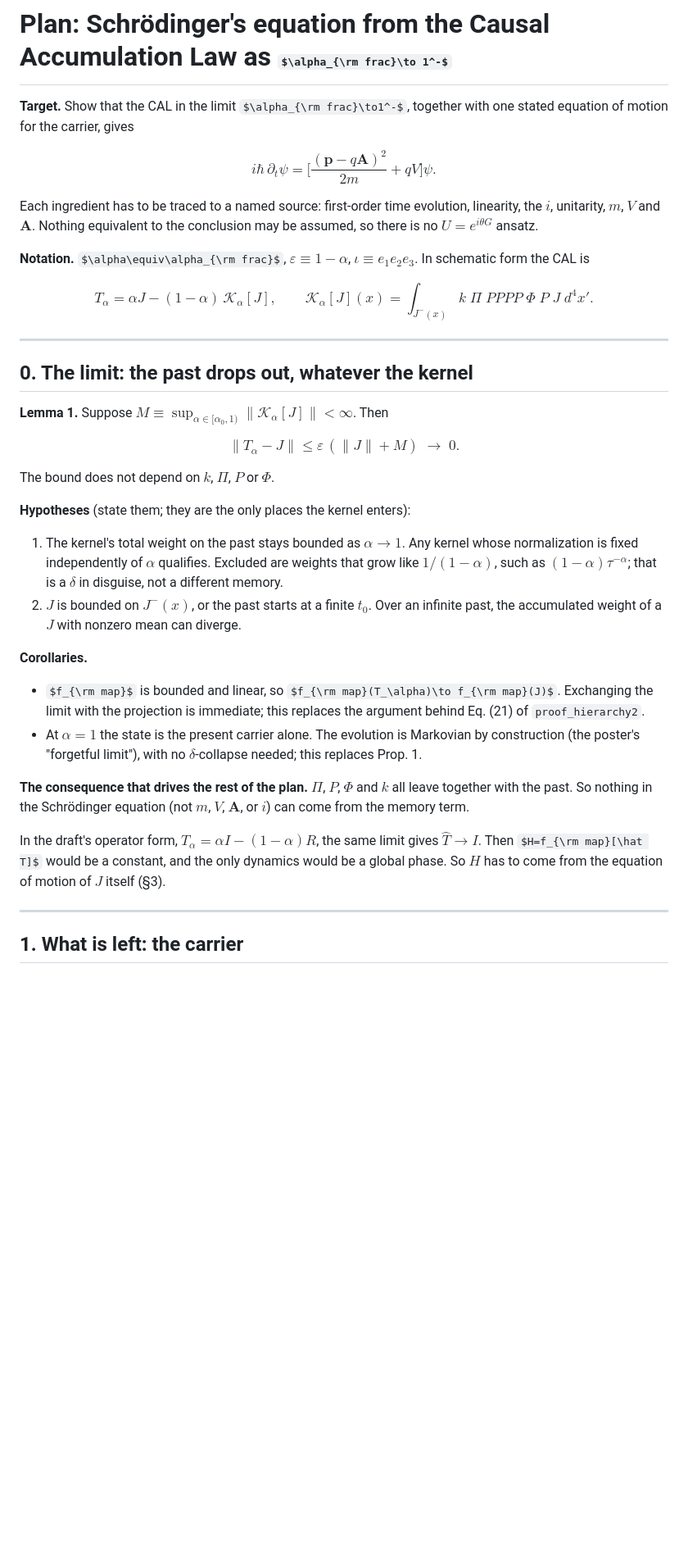
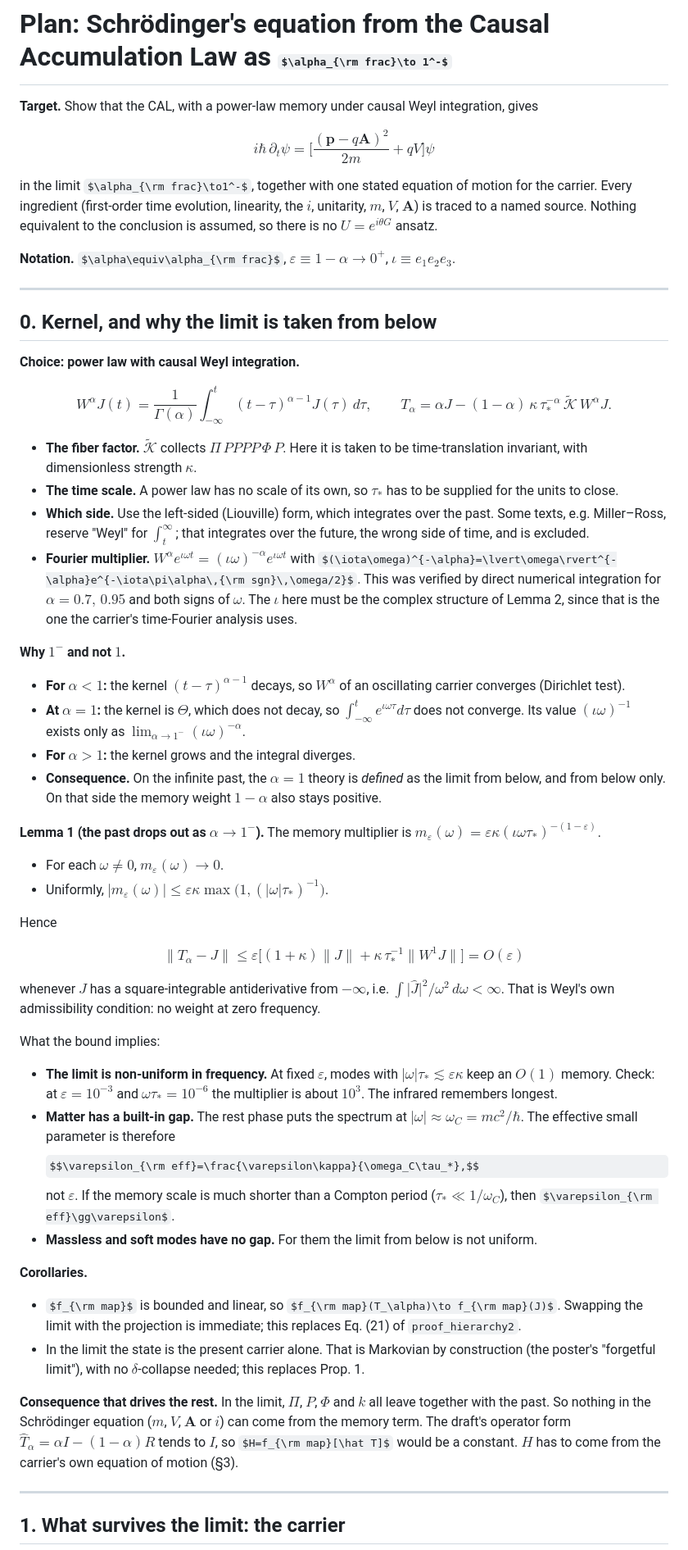
Before and after one commit to JewJitsu11B/Liorhybrid, a Markdown page: docs/SCHRODINGER_ALPHA_TO_ONE_PLAN.md, the part around one of its changes. Shown at 82% size. Rendered like a GitHub page; some formulas as TeX source; blank space fills up the shorter version.

```diff
--- a/docs/SCHRODINGER_ALPHA_TO_ONE_PLAN.md
+++ b/docs/SCHRODINGER_ALPHA_TO_ONE_PLAN.md
@@ -1,47 +1,66 @@
 # Plan: Schrödinger's equation from the Causal Accumulation Law as $\alpha_{\rm frac}\to 1^-$
 
-**Target.** Show that the CAL in the limit $\alpha_{\rm frac}\to1^-$, together with one stated equation of motion for the carrier, gives
+**Target.** Show that the CAL, with a power-law memory under causal Weyl integration, gives
 
 $$
-i\hbar\,\partial_t\psi=\Big[\frac{(\mathbf p-q\mathbf A)^2}{2m}+qV\Big]\psi .
+i\hbar\,\partial_t\psi=\Big[\frac{(\mathbf p-q\mathbf A)^2}{2m}+qV\Big]\psi
 $$
 
-Each ingredient has to be traced to a named source: first-order time evolution, linearity, the $i$, unitarity, $m$, $V$ and $\mathbf A$. Nothing equivalent to the conclusion may be assumed, so there is no $U=e^{i\theta G}$ ansatz.
+in the limit $\alpha_{\rm frac}\to1^-$, together with one stated equation of motion for the carrier. Every ingredient (first-order time evolution, linearity, the $i$, unitarity, $m$, $V$, $\mathbf A$) is traced to a named source. Nothing equivalent to the conclusion is assumed, so there is no $U=e^{i\theta G}$ ansatz.
 
-**Notation.** $\alpha\equiv\alpha_{\rm frac}$, $\varepsilon\equiv1-\alpha$, $\iota\equiv e_1e_2e_3$. In schematic form the CAL is
-
-$$
-T_\alpha=\alpha J-(1-\alpha)\,\mathcal K_\alpha[J],\qquad
-\mathcal K_\alpha[J](x)=\int_{J^-(x)}k\;\Pi\;PPPP\;\Phi\;P\;J\;d^4x'.
-$$
+**Notation.** $\alpha\equiv\alpha_{\rm frac}$, $\varepsilon\equiv1-\alpha\to0^+$, $\iota\equiv e_1e_2e_3$.
 
 ---
 
-## 0. The limit: the past drops out, whatever the kernel
+## 0. Kernel, and why the limit is taken from below
 
-**Lemma 1.**
-Suppose $M\equiv\sup_{\alpha\in[\alpha_0,1)}\lVert\mathcal K_\alpha[J]\rVert<\infty$. Then
+**Choice: power law with causal Weyl integration.**
 
 $$
-\lVert T_\alpha-J\rVert\le\varepsilon\,(\lVert J\rVert+M)\;\longrightarrow\;0 .
+W^\alpha J(t)=\frac1{\Gamma(\alpha)}\int_{-\infty}^{t}(t-\tau)^{\alpha-1}J(\tau)\,d\tau,
+\qquad
+T_\alpha=\alpha J-(1-\alpha)\,\kappa\,\tau_*^{-\alpha}\,\widetilde{\mathcal K}\,W^\alpha J .
 $$
 
-The bound does not depend on $k$, $\Pi$, $P$ or $\Phi$.
+- **The fiber factor.** $\widetilde{\mathcal K}$ collects $\Pi\,PPPP\,\Phi\,P$. Here it is taken to be time-translation invariant, with dimensionless strength $\kappa$.
+- **The time scale.** A power law has no scale of its own, so $\tau_*$ has to be supplied for the units to close.
+- **Which side.** Use the left-sided (Liouville) form, which integrates over the past. Some texts, e.g. Miller–Ross, reserve "Weyl" for $\int_t^\infty$; that integrates over the future, the wrong side of time, and is excluded.
+- **Fourier multiplier.** $W^\alpha e^{\iota\omega t}=(\iota\omega)^{-\alpha}e^{\iota\omega t}$ with $(\iota\omega)^{-\alpha}=\lvert\omega\rvert^{-\alpha}e^{-\iota\pi\alpha\,{\rm sgn}\,\omega/2}$. This was verified by direct numerical integration for $\alpha=0.7,\,0.95$ and both signs of $\omega$. The $\iota$ here must be the complex structure of Lemma 2, since that is the one the carrier's time-Fourier analysis uses.
 
-**Hypotheses** (state them; they are the only places the kernel enters):
-1. The kernel's total weight on the past stays bounded as $\alpha\to1$. Any kernel whose normalization is fixed independently of $\alpha$ qualifies. Excluded are weights that grow like $1/(1-\alpha)$, such as $(1-\alpha)\tau^{-\alpha}$; that is a $\delta$ in disguise, not a different memory.
-2. $J$ is bounded on $J^-(x)$, or the past starts at a finite $t_0$. Over an infinite past, the accumulated weight of a $J$ with nonzero mean can diverge.
+**Why $1^-$ and not $1$.**
+- **For $\alpha<1$:** the kernel $(t-\tau)^{\alpha-1}$ decays, so $W^\alpha$ of an oscillating carrier converges (Dirichlet test).
+- **At $\alpha=1$:** the kernel is $\Theta$, which does not decay, so $\int_{-\infty}^te^{\iota\omega\tau}d\tau$ does not converge. Its value $(\iota\omega)^{-1}$ exists only as $\lim_{\alpha\to1^-}(\iota\omega)^{-\alpha}$.
+- **For $\alpha>1$:** the kernel grows and the integral diverges.
+- **Consequence.** On the infinite past, the $\alpha=1$ theory is *defined* as the limit from below, and from below only. On that side the memory weight $1-\alpha$ also stays positive.
+
+**Lemma 1 (the past drops out as $\alpha\to1^-$).**
+The memory multiplier is $m_\varepsilon(\omega)=\varepsilon\kappa(\iota\omega\tau_*)^{-(1-\varepsilon)}$.
+- For each $\omega\neq0$, $m_\varepsilon(\omega)\to0$.
+- Uniformly, $\lvert m_\varepsilon(\omega)\rvert\le\varepsilon\kappa\max\!\big(1,(\lvert\omega\rvert\tau_*)^{-1}\big)$.
+
+Hence
+
+$$
+\lVert T_\alpha-J\rVert\le\varepsilon\Big[(1+\kappa)\lVert J\rVert+\kappa\,\tau_*^{-1}\lVert W^1J\rVert\Big]=O(\varepsilon)
+$$
+
+whenever $J$ has a square-integrable antiderivative from $-\infty$, i.e. $\int\lvert\hat J\rvert^2/\omega^2\,d\omega<\infty$. That is Weyl's own admissibility condition: no weight at zero frequency.
+
+What the bound implies:
+
+- **The limit is non-uniform in frequency.** At fixed $\varepsilon$, modes with $\lvert\omega\rvert\tau_*\lesssim\varepsilon\kappa$ keep an $O(1)$ memory. Check: at $\varepsilon=10^{-3}$ and $\omega\tau_*=10^{-6}$ the multiplier is about $10^3$. The infrared remembers longest.
+- **Matter has a built-in gap.** The rest phase puts the spectrum at $\lvert\omega\rvert\approx\omega_C=mc^2/\hbar$. The effective small parameter is therefore
+  $$\varepsilon_{\rm eff}=\frac{\varepsilon\kappa}{\omega_C\tau_*},$$
+  not $\varepsilon$. If the memory scale is much shorter than a Compton period ($\tau_*\ll1/\omega_C$), then $\varepsilon_{\rm eff}\gg\varepsilon$.
+- **Massless and soft modes have no gap.** For them the limit from below is not uniform.
 
 **Corollaries.**
-- $f_{\rm map}$ is bounded and linear, so $f_{\rm map}(T_\alpha)\to f_{\rm map}(J)$. Exchanging the limit with the projection is immediate; this replaces the argument behind Eq. (21) of `proof_hierarchy2`.
-- At $\alpha=1$ the state is the present carrier alone. The evolution is Markovian by construction (the poster's "forgetful limit"), with no $\delta$-collapse needed; this replaces Prop. 1.
+- $f_{\rm map}$ is bounded and linear, so $f_{\rm map}(T_\alpha)\to f_{\rm map}(J)$. Swapping the limit with the projection is immediate; this replaces Eq. (21) of `proof_hierarchy2`.
+- In the limit the state is the present carrier alone. That is Markovian by construction (the poster's "forgetful limit"), with no $\delta$-collapse needed; this replaces Prop. 1.
 
-**The consequence that drives the rest of the plan.**
-$\Pi$, $P$, $\Phi$ and $k$ all leave together with the past. So nothing in the Schrödinger equation (not $m$, $V$, $\mathbf A$, or $i$) can come from the memory term.
-
-In the draft's operator form, $\hat T_\alpha=\alpha I-(1-\alpha)R$, the same limit gives $\hat T\to I$. Then $H=f_{\rm map}[\hat T]$ would be a constant, and the only dynamics would be a global phase. So $H$ has to come from the equation of motion of $J$ itself (§3).
+**Consequence that drives the rest.** In the limit, $\Pi$, $P$, $\Phi$ and $k$ all leave together with the past. So nothing in the Schrödinger equation ($m$, $V$, $\mathbf A$ or $i$) can come from the memory term. The draft's operator form $\hat T_\alpha=\alpha I-(1-\alpha)R$ tends to $I$, so $H=f_{\rm map}[\hat T]$ would be a constant. $H$ has to come from the carrier's own equation of motion (§3).
 
 ---
 
-## 1. What is left: the carrier
+## 1. What survives the limit: the carrier
 
```
Also changed, not shown: other parts of docs/SCHRODINGER_ALPHA_TO_ONE_PLAN.md (+56 -65 lines).
